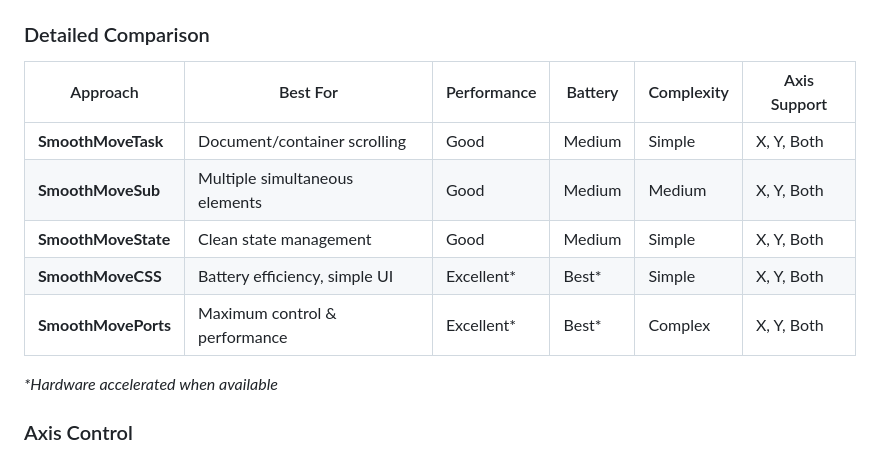
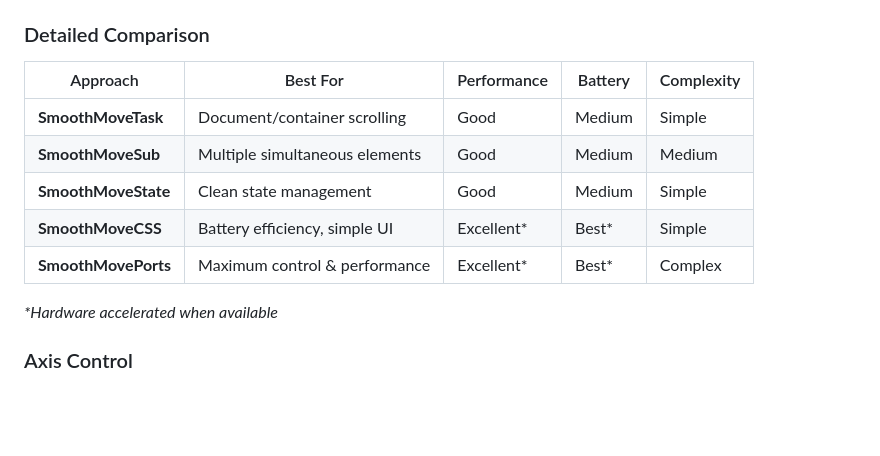
Before and after one commit to phollyer/elm-smooth-move, a Markdown page: README.md, the part around the change. GitHub-like rendering; blank space fills up the shorter version.

Commit message:
Chore: Improve comparison table

```diff
--- a/README.md
+++ b/README.md
@@ -160,13 +160,13 @@ Interactive examples are ready to run! Each approach has its own folder with com
 
 ### Detailed Comparison
 
-| Approach | Best For | Performance | Battery | Complexity | Axis Support |
-|----------|----------|-------------|---------|------------|-------------|
-| **SmoothMoveTask** | Document/container scrolling | Good | Medium | Simple | X, Y, Both |
-| **SmoothMoveSub** | Multiple simultaneous elements | Good | Medium | Medium | X, Y, Both |
-| **SmoothMoveState** | Clean state management | Good | Medium | Simple | X, Y, Both |
-| **SmoothMoveCSS** | Battery efficiency, simple UI | Excellent* | Best* | Simple | X, Y, Both |
-| **SmoothMovePorts** | Maximum control & performance | Excellent* | Best* | Complex | X, Y, Both |
+| Approach | Best For | Performance | Battery | Complexity |
+|----------|----------|-------------|---------|------------|
+| **SmoothMoveTask** | Document/container scrolling | Good | Medium | Simple |
+| **SmoothMoveSub** | Multiple simultaneous elements | Good | Medium | Medium |
+| **SmoothMoveState** | Clean state management | Good | Medium | Simple |
+| **SmoothMoveCSS** | Battery efficiency, simple UI | Excellent* | Best* | Simple |
+| **SmoothMovePorts** | Maximum control & performance | Excellent* | Best* | Complex |
 
 _*Hardware accelerated when available_
 
```
